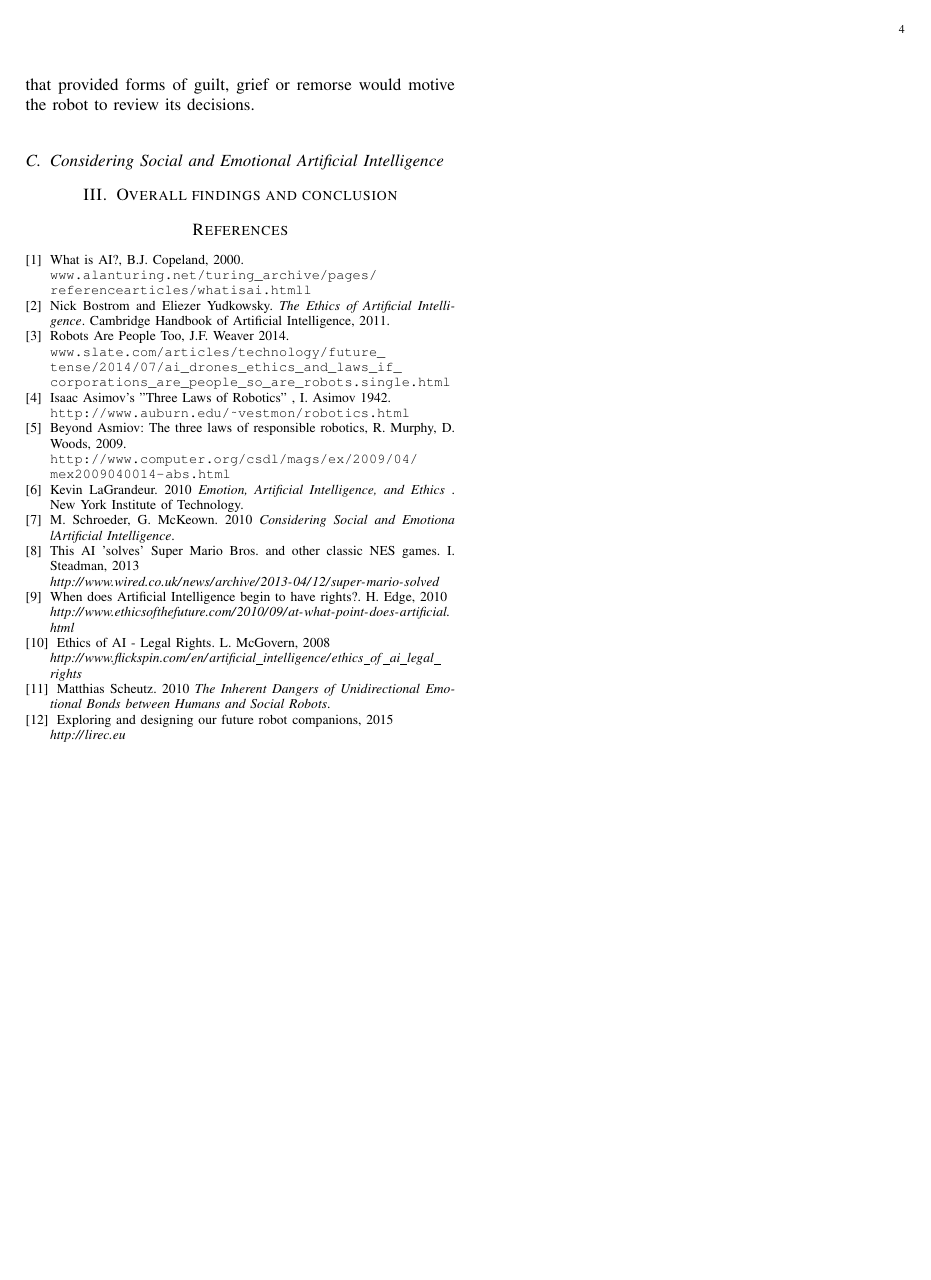
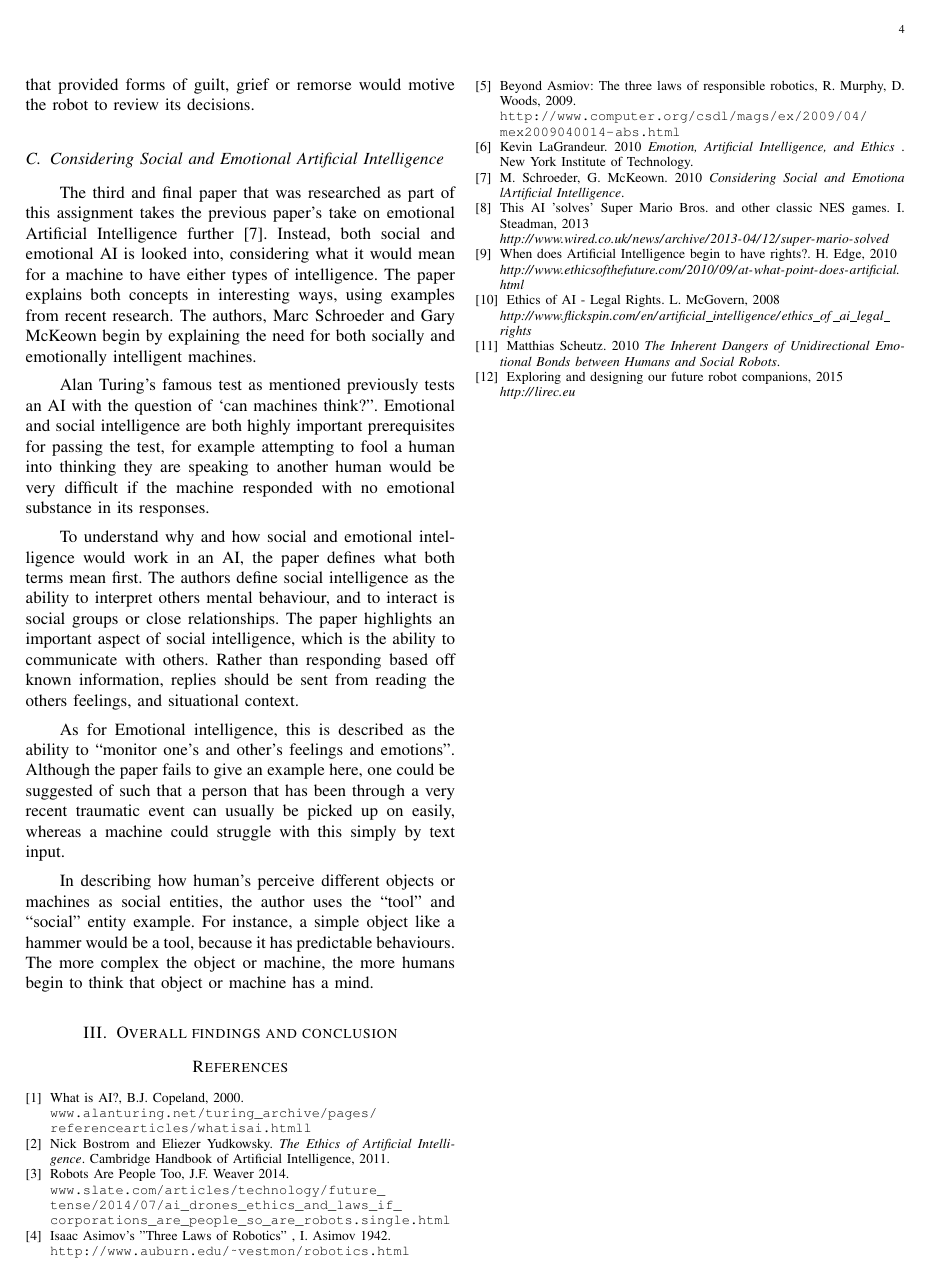
Before and after one commit to craighep/Artificial-Intelligence-paper, a LaTeX paper (crh13_SEM6120_A1.tex): page 4 of 4. Compiled offline with pdfLaTeX.

Commit message:
halfway through final paper

```diff
--- a/crh13_SEM6120_A1.tex
+++ b/crh13_SEM6120_A1.tex
@@ -88,6 +88,11 @@ The authors speculate a lot about the future of emotions in the following sectio
 A final remark that needs mentioning as a highlight of the paper is where AI consciousness is talked about relating to military robots again. In an example taken from Ronald Arkin, part of the US Army, mentions that with the need for emotional AI with consciousness is very important, for instance where without a human operator available the robot would have to decide whether to decide to shoot at a target. With consciousness, the AI might hesitate, or create reason for not shooting, while without a consciousness the AI would just be following straight procedures and could result in wrong-doings. Arkin points out that an artificial affection function that provided forms of guilt, grief or remorse would motive the robot to review its decisions.
 
 \subsection{Considering Social and Emotional Artificial Intelligence}
+The third and final paper that was researched as part of this assignment takes the previous paper’s take on emotional Artificial Intelligence further \cite{ethicsSocial}. Instead, both social and emotional AI is looked into, considering what it would mean for a machine to have either types of intelligence. The paper explains both concepts in interesting ways, using examples from recent research. The authors, Marc Schroeder and Gary McKeown begin by explaining the need for both socially and emotionally intelligent machines. \par
+Alan Turing’s famous test as mentioned previously tests an AI with the question of ‘can machines think?”. Emotional and social intelligence are both highly important prerequisites for passing the test, for example attempting to fool a human into thinking they are speaking to another human would be very difficult if the machine responded with no emotional substance in its responses.	\par
+To understand why and how social and emotional intelligence would work in an AI, the paper defines what both terms mean first. The authors define social intelligence as the ability to interpret others mental behaviour, and to interact is social groups or close relationships. The paper highlights an important aspect of social intelligence, which is the ability to communicate with others. Rather than responding based off known information, replies should be sent from reading the others feelings, and situational context.\par
+As for Emotional intelligence, this is described as the ability to “monitor one’s and other’s feelings and emotions”. Although the paper fails to give an example here, one could be suggested of such that a person that has been through a very recent traumatic event can usually be picked up on easily, whereas a machine could struggle with this simply by text input. \par
+In describing how human’s perceive different objects or machines as social entities, the author uses the “tool” and “social” entity example. For instance, a simple object like a hammer would be a tool, because it has predictable behaviours. The more complex the object or machine, the more humans begin to think that object or machine has a mind. \par
 
 \section{Overall findings and conclusion}
 
```
Also changed, not shown: crh13_SEM6120_A1.pdf, 4 other files.
